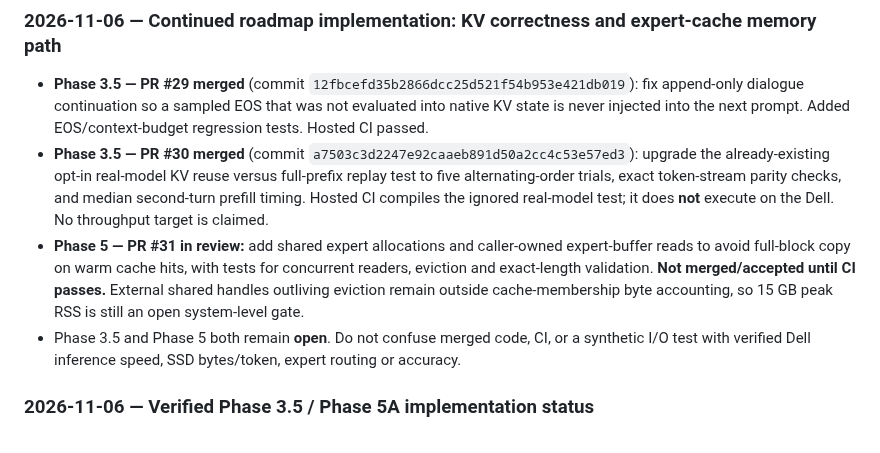
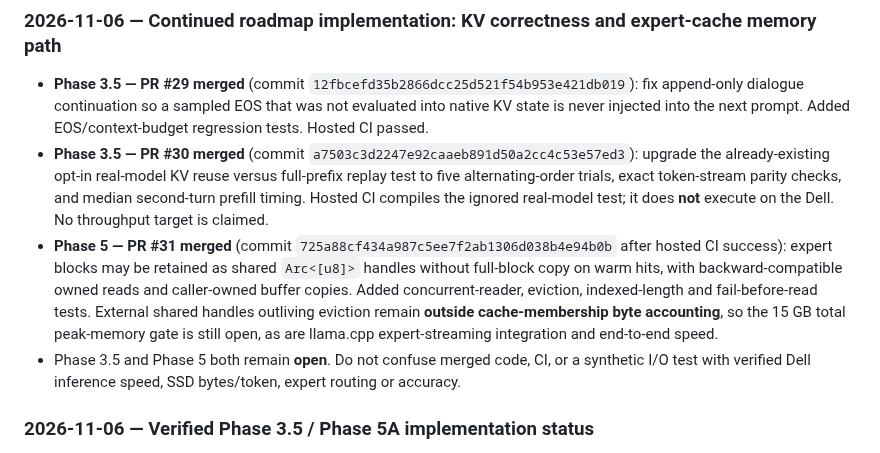
Before and after one commit to andreipath26/KILN, a Markdown page: KILN MASTER ROADMAP AND RULES SET.md, the part around the change. Drawn GitHub-style.

Commit message:
docs(roadmap): mark validated shared expert reader merged; preserve memory and streaming gates

```diff
--- a/KILN MASTER ROADMAP AND RULES SET.md
+++ b/KILN MASTER ROADMAP AND RULES SET.md
@@ -350,7 +350,7 @@ Model versions, availability and architectures require fresh verification; inclu
 
 - **Phase 3.5 — PR #29 merged** (commit `12fbcefd35b2866dcc25d521f54b953e421db019`): fix append-only dialogue continuation so a sampled EOS that was not evaluated into native KV state is never injected into the next prompt. Added EOS/context-budget regression tests. Hosted CI passed.
 - **Phase 3.5 — PR #30 merged** (commit `a7503c3d2247e92caaeb891d50a2cc4c53e57ed3`): upgrade the already-existing opt-in real-model KV reuse versus full-prefix replay test to five alternating-order trials, exact token-stream parity checks, and median second-turn prefill timing. Hosted CI compiles the ignored real-model test; it does **not** execute on the Dell. No throughput target is claimed.
-- **Phase 5 — PR #31 in review:** add shared expert allocations and caller-owned expert-buffer reads to avoid full-block copy on warm cache hits, with tests for concurrent readers, eviction and exact-length validation. **Not merged/accepted until CI passes.** External shared handles outliving eviction remain outside cache-membership byte accounting, so 15 GB peak RSS is still an open system-level gate.
+- **Phase 5 — PR #31 merged** (commit `725a88cf434a987c5ee7f2ab1306d038b4e94b0b` after hosted CI success): expert blocks may be retained as shared `Arc<[u8]>` handles without full-block copy on warm hits, with backward-compatible owned reads and caller-owned buffer copies. Added concurrent-reader, eviction, indexed-length and fail-before-read tests. External shared handles outliving eviction remain **outside cache-membership byte accounting**, so the 15 GB total peak-memory gate is still open, as are llama.cpp expert-streaming integration and end-to-end speed.
 - Phase 3.5 and Phase 5 both remain **open**. Do not confuse merged code, CI, or a synthetic I/O test with verified Dell inference speed, SSD bytes/token, expert routing or accuracy.
 
 
```
